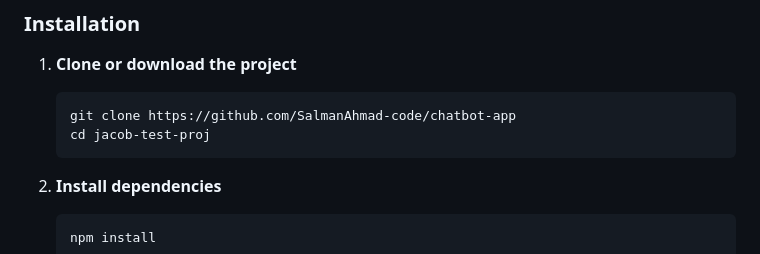
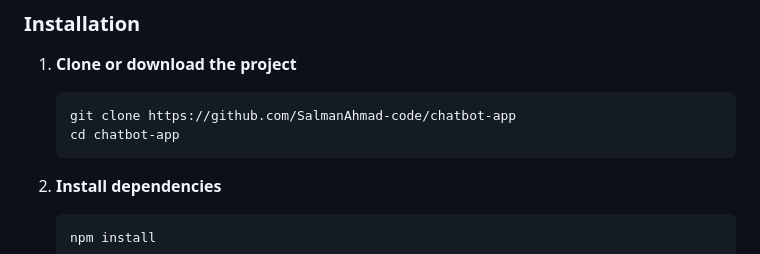
Before and after one commit to SalmanAhmad-code/chatbot-app, a Markdown page: README.md, the part around the change. Drawn GitHub-style.

Commit message:
repo url

````diff
--- a/README.md
+++ b/README.md
@@ -24,7 +24,7 @@ A modern, full-featured AI chatbot that combines intelligent conversation with i
 1. **Clone or download the project**
    ```bash
    git clone https://github.com/SalmanAhmad-code/chatbot-app
-   cd jacob-test-proj
+   cd chatbot-app
    ```
 
 2. **Install dependencies**
````
